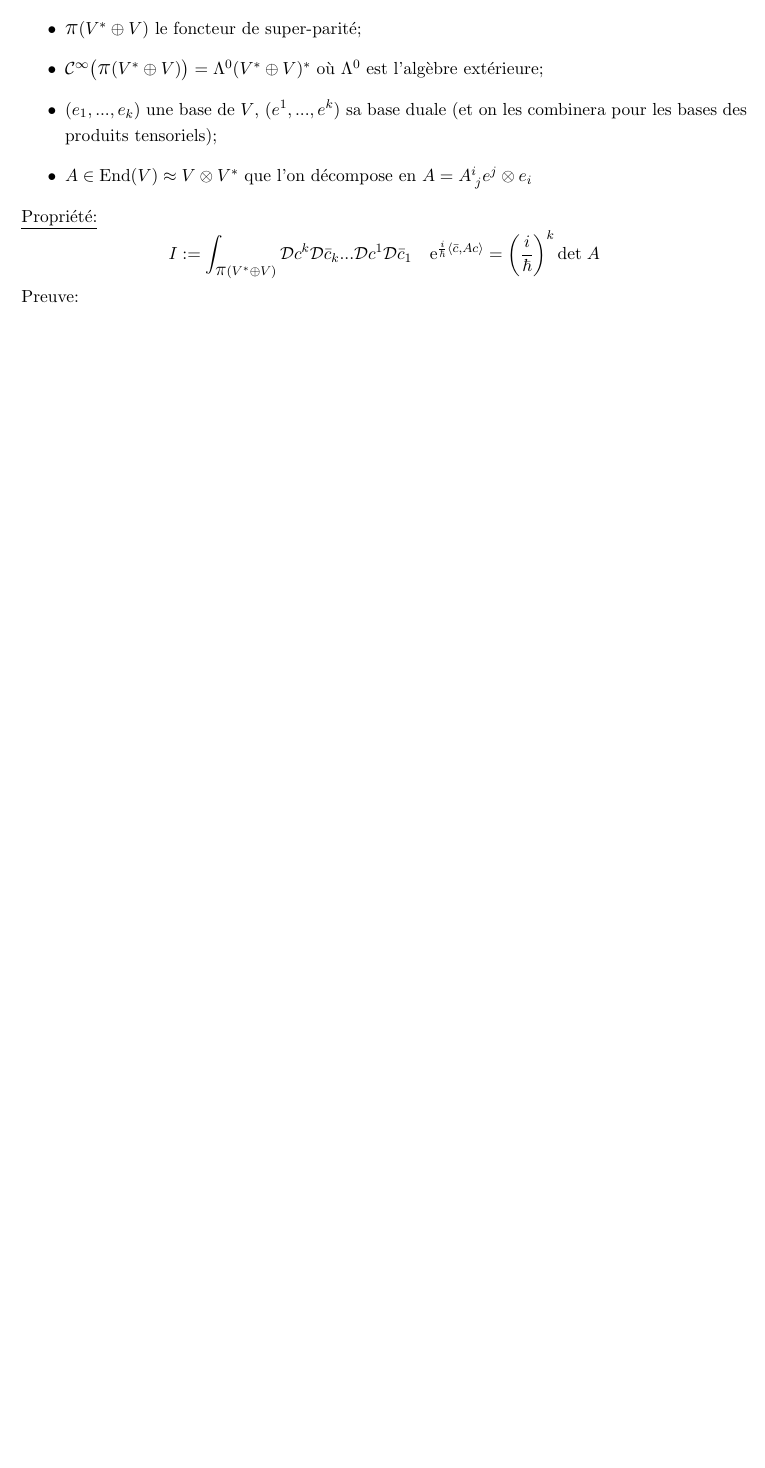
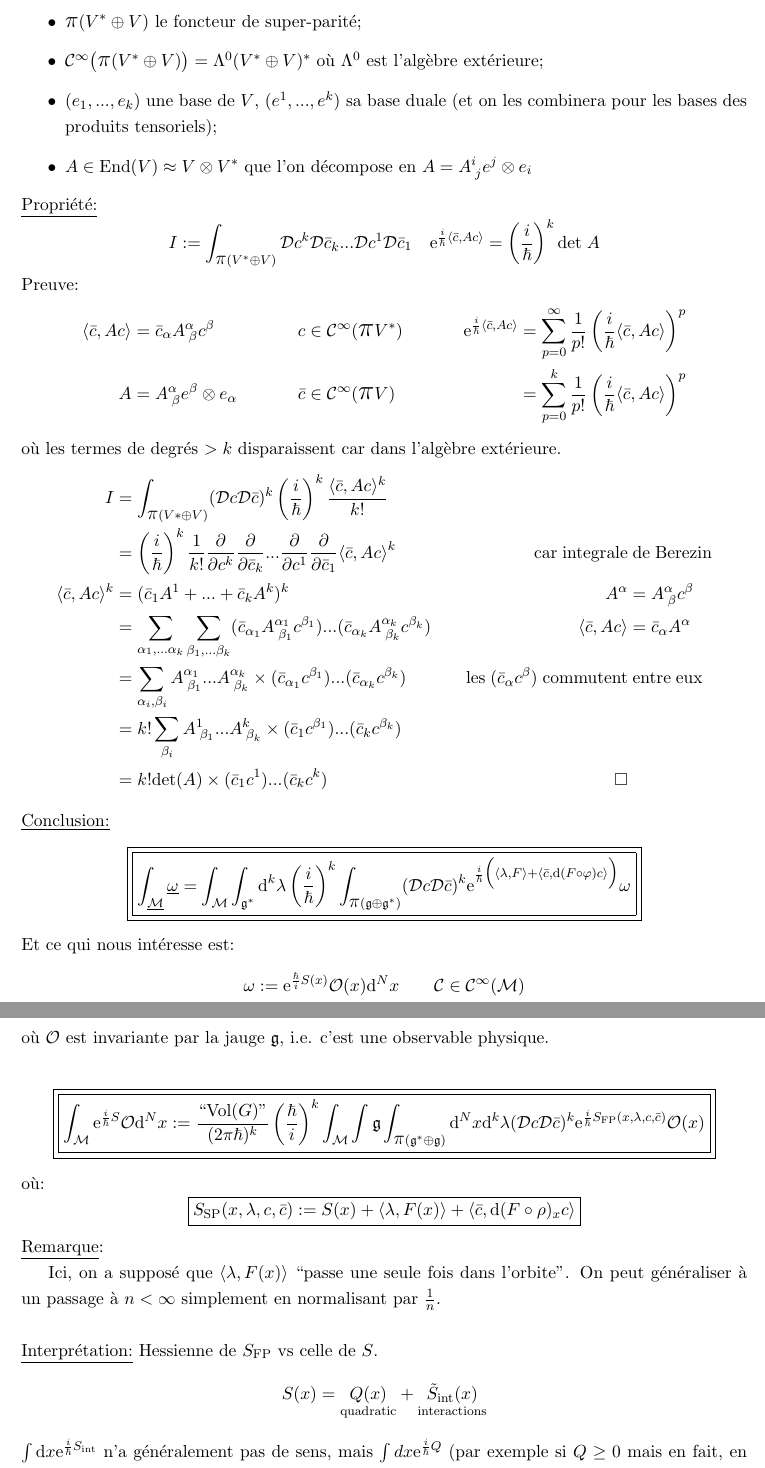
Before and after one commit to SachaAmiel/GeoDiff-PhyMath, a LaTeX document (Lecture_Notes.tex): part of page 30 of 30 before the commit and two parts of pages 30 and 31 of 31 after it, the two joined at a grey line, cut so that both start at the same text, the shorter picture padded with empty space. Compiled offline with pdfLaTeX.

```diff
--- a/Lecture_Notes.tex
+++ b/Lecture_Notes.tex
@@ -1132,3 +1132,47 @@
 = \left(\frac{i}{\hbar}\right)^k \mathrm{det} \; A
 $$
 Preuve:
+\begin{align*}
+\langle \bar c, A c \rangle &= \bar c_\alpha A^\alpha_{\;\beta} c^\beta &
+c &\in \mathcal{C}^\infty(\ppi V^*) &
+\e^{\frac i \hbar \langle\bar c, A c\rangle} &= \sum_{p=0}^\infty \frac{1}{p!}\left(\frac{i}{\hbar}\langle\bar c, Ac\rangle\right)^p\\
+A &= A^\alpha_{\;\beta} e^\beta\otimes e_\alpha&
+\bar c &\in \mathcal{C}^\infty(\ppi V)&
+&=\sum_{p=0}^k \frac{1}{p!}\left(\frac{i}{\hbar}\langle\bar c, Ac\rangle\right)^p
+\end{align*}
+où les termes de degrés $>k$ disparaissent car dans l'algèbre extérieure.
+\begin{align*}
+I &= \int_{\ppi(V*\oplus V)} (\D c\D \bar c)^k \left(\frac i \hbar \right)^k \frac{\langle\bar c,Ac\rangle^k}{k!}&&\\
+&= \left( \frac i \hbar \right)^k \frac 1 {k!} \dr{}{c^k}\dr{}{\bar c_k}...\dr{}{c^1}\dr{}{\bar c_1} \langle\bar c, Ac\rangle^k &
+\mathrm{car}\;\mathrm{integrale} & \; \mathrm{de}\;\mathrm{Berezin}\\
+\langle\bar c, Ac\rangle^k &= (\bar c_1 A^1+ ... + \bar c_k A^k)^k & A^\alpha &= A^\alpha_{\;\beta} c^\beta\\
+&= \sum_{\alpha_1, ... \alpha_k} \sum_{\beta_1, ...\beta_k} (\bar c_{\alpha_1} A^{\alpha_1}_{\;\beta_1}c^{\beta_1})...(\bar c_{\alpha_k} A^{\alpha_k}_{\;\beta_k}c^{\beta_k})&
+\langle\bar c, Ac\rangle &= \bar c_\alpha A^\alpha\\
+&= \sum_{\alpha_i, \beta_i} A^{\alpha_1}_{\;\beta_1}...A^{\alpha_k}_{\;\beta_k} \times (\bar c_{\alpha_1} c^{\beta_1})...(\bar c_{\alpha_k} c^{\beta_k})
+& \mathrm{les}\; (\bar c_\alpha c^\beta)\;\mathrm{commutent}&\;\mathrm{entre}\;\mathrm{eux}\\
+&= k! \sum_{\beta_i} A^{1}_{\;\beta_1}...A^{k}_{\;\beta_k} \times (\bar c_{1} c^{\beta_1})...(\bar c_{k} c^{\beta_k})\\
+&= k! \mathrm{det}(A)\times (\bar c_{1} c^{1})...(\bar c_{k} c^{k})& \Box
+\end{align*}
+\underline{Conclusion:}
+$$\boxed{\boxed{
+\int_{\underline{\mathcal M}} \underline \omega = \int_\mathcal M \int_{\mathfrak g^*} \d^k\lambda \left(\frac i \hbar \right)^k \int_{\ppi(\mathfrak g \oplus \mathfrak g^*)} (\D c\D\bar c)^k \e^{\frac i\hbar \Big( \langle \lambda, F\rangle+\langle\bar c, \d(F\circ \varphi) c\rangle \Big)} \omega
+}}$$
+Et ce qui nous intéresse est:
+$$\omega := \e^{\frac\hbar i S(x)} \mathcal{O}(x) \d^N x \quad \quad \mathcal{C}\in\mathcal{C}^\infty(\mathcal{M})$$
+où $\mathcal{O}$ est invariante par la jauge $\mathfrak{g}$, i.e. c'est une observable physique.
+
+$$\boxed{\boxed{
+\int_\mathcal M \e^{\frac i\hbar S} \mathcal{O} \d^N x := \frac{``\mathrm{Vol}(G)"}{(2\pi\hbar)^k}\left(\frac\hbar i\right)^k \int_\mathcal M \int \mathfrak g \int_{\ppi(\mathfrak g^*\oplus\mathfrak g)} \d^Nx\d^k\lambda(\D c\D\bar c)^k \e^{\frac i\hbar S_{\mathrm{FP}}(x,\lambda,c,\bar c)}\mathcal{O}(x)
+}}$$
+où:
+$$\boxed{
+S_\mathrm{SP}(x,\lambda,c,\bar c):= S(x)+ \langle\lambda,F(x)\rangle + \langle\bar c, \d(F\circ \rho)_x c\rangle
+}$$
+\underline{Remarque}:
+
+Ici, on a supposé que $\langle\lambda, F(x)\rangle$ ``passe une seule fois dans l'orbite". On peut généraliser à un passage à $n<\infty$ simplement en normalisant par $\frac1n$.\\\\
+\underline{Interprétation:} Hessienne de $S_\mathrm{FP}$ vs celle de $S$.
+$$S(x) = \underset{\mathrm{quadratic}}{Q(x)}+ \underset{\mathrm{interactions}}{\tilde S_\mathrm{int}(x)}$$
+$\int \d x \e^{\frac i\hbar S_\mathrm{int}}$ n'a généralement pas de sens, mais $\int d x \e^{\frac i\hbar Q}$ (par exemple si $Q\geq 0$ mais en fait, en général il suffit qu'il soit non-dégénéré). Si $Q$ est inversible, on appel $Q^{-1}$ son ``propagateur". Le problème est qu'en théorie de jauge, $Q$ n'est pas inversible à cause de non énorme noyau. En coordonnées locales sur $\mathcal M\times\mathfrak g\times\ppi(\mathfrak g^*\oplus\mathfrak g)$:
+\color{red} METTRE LE DESSIN \color{black}
+$$\dr S{z^i}=0\quad\quad(\mathrm{symetrie}\;\mathrm{de}\;\mathrm{jauge})$$
```
Also changed, not shown: Lecture_Notes.pdf, Lecture_Notes.tex (31 more changed lines).
